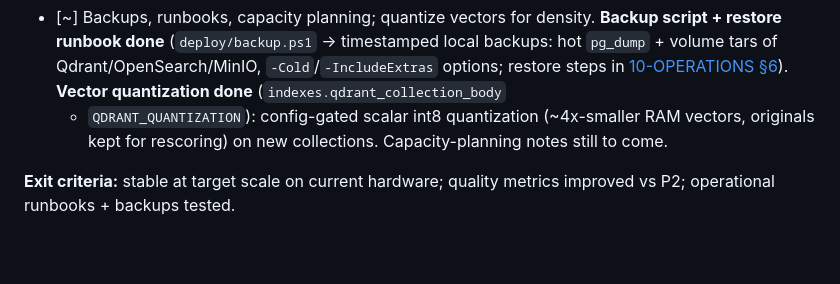
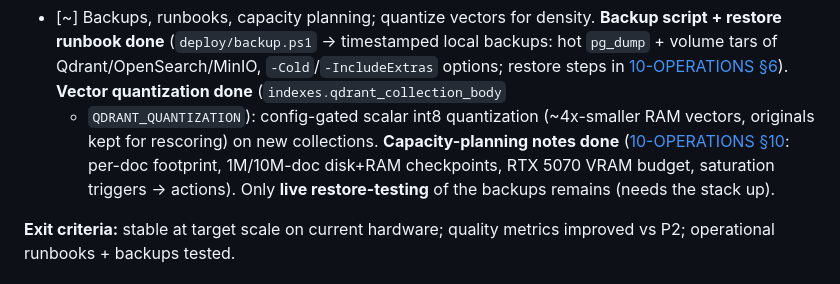
Before and after one commit to D4rknezSl1me/ai-search, a Markdown page: docs/12-ROADMAP.md, the part around the change. Rendered like a GitHub page; blank space fills up the shorter version.

```diff
--- a/docs/12-ROADMAP.md
+++ b/docs/12-ROADMAP.md
@@ -199,7 +199,10 @@ cooldown**, all verified in a real browser. **Phase 3 done.**
   Qdrant/OpenSearch/MinIO, `-Cold`/`-IncludeExtras` options; restore steps in
   [10-OPERATIONS §6](10-OPERATIONS.md)). **Vector quantization done** (`indexes.qdrant_collection_body`
   + `QDRANT_QUANTIZATION`): config-gated scalar int8 quantization (~4x-smaller RAM vectors, originals
-  kept for rescoring) on new collections. Capacity-planning notes still to come.
+  kept for rescoring) on new collections. **Capacity-planning notes done** ([10-OPERATIONS
+  §10](10-OPERATIONS.md): per-doc footprint, 1M/10M-doc disk+RAM checkpoints, RTX 5070 VRAM budget,
+  saturation triggers → actions). Only **live restore-testing** of the backups remains (needs the
+  stack up).
 
 **Exit criteria:** stable at target scale on current hardware; quality metrics improved vs P2;
 operational runbooks + backups tested.
```
Also changed, not shown: docs/10-OPERATIONS.md (+40 -3 lines), docs/PROGRESS.md (+26 -0 lines).
